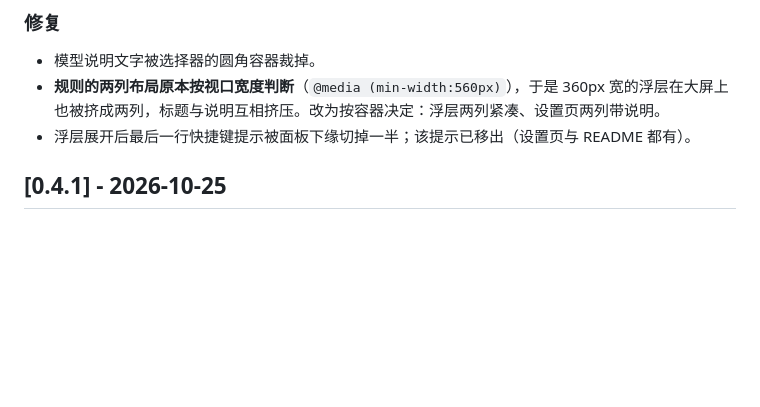
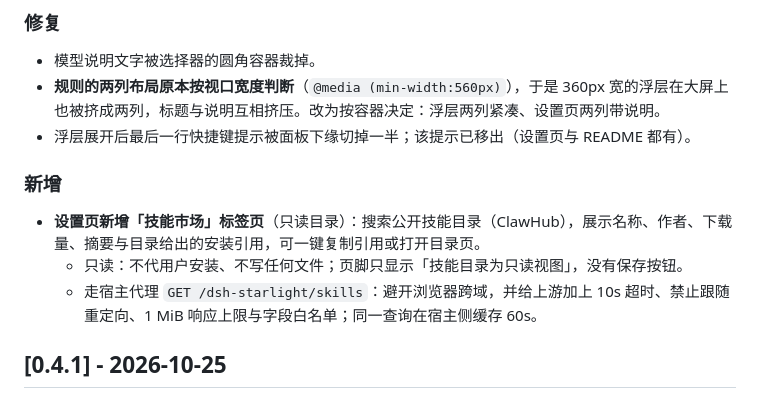
Before and after one commit to Starlit-Sky-code/dsh-prompt-starlight, a Markdown page: CHANGELOG.zh-CN.md, the part around the change. Rendered like a GitHub page; blank space fills up the shorter version.

```diff
--- a/CHANGELOG.zh-CN.md
+++ b/CHANGELOG.zh-CN.md
@@ -21,6 +21,12 @@
 - 模型说明文字被选择器的圆角容器裁掉。
 - **规则的两列布局原本按视口宽度判断**（`@media (min-width:560px)`），于是 360px 宽的浮层在大屏上也被挤成两列，标题与说明互相挤压。改为按容器决定：浮层两列紧凑、设置页两列带说明。
 - 浮层展开后最后一行快捷键提示被面板下缘切掉一半；该提示已移出（设置页与 README 都有）。
+
+### 新增
+
+- **设置页新增「技能市场」标签页**（只读目录）：搜索公开技能目录（ClawHub），展示名称、作者、下载量、摘要与目录给出的安装引用，可一键复制引用或打开目录页。
+  - 只读：不代用户安装、不写任何文件；页脚只显示「技能目录为只读视图」，没有保存按钮。
+  - 走宿主代理 `GET /dsh-starlight/skills`：避开浏览器跨域，并给上游加上 10s 超时、禁止跟随重定向、1 MiB 响应上限与字段白名单；同一查询在宿主侧缓存 60s。
 
 ## [0.4.1] - 2026-10-25
 
```
Also changed, not shown: CHANGELOG.md (+6 -0 lines), README.zh.md (+1 -0 lines), docs/screenshots/settings.png, docs/screenshots/settings.zh.png, 6 other files.
